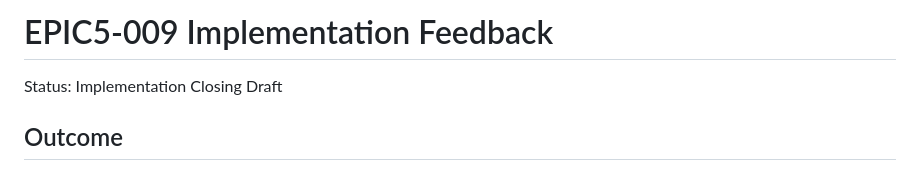
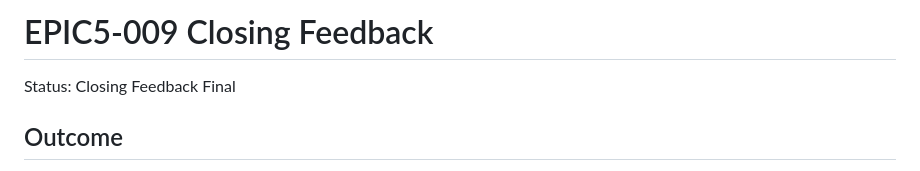
Before and after one commit to ljarufe/school-newsroom, a Markdown page: docs/process/EPIC5-009_feedback.md, the part around one of its changes. Drawn GitHub-style.

```diff
--- a/docs/process/EPIC5-009_feedback.md
+++ b/docs/process/EPIC5-009_feedback.md
@@ -1,6 +1,6 @@
-# EPIC5-009 Implementation Feedback
+# EPIC5-009 Closing Feedback
 
-Status: Implementation Closing Draft
+Status: Closing Feedback Final
 
 ## Outcome
 
```
Also changed, not shown: other parts of docs/process/EPIC5-009_feedback.md (+26 -6 lines).
